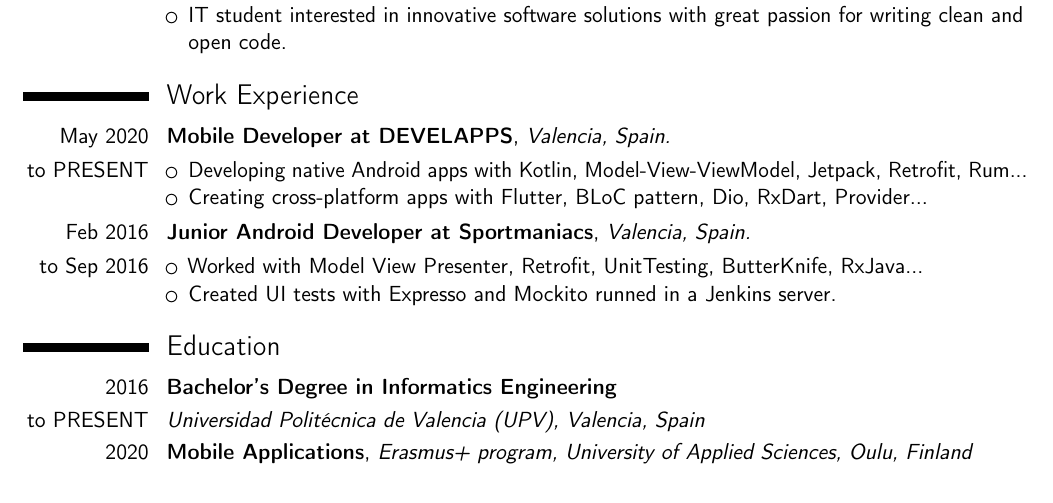
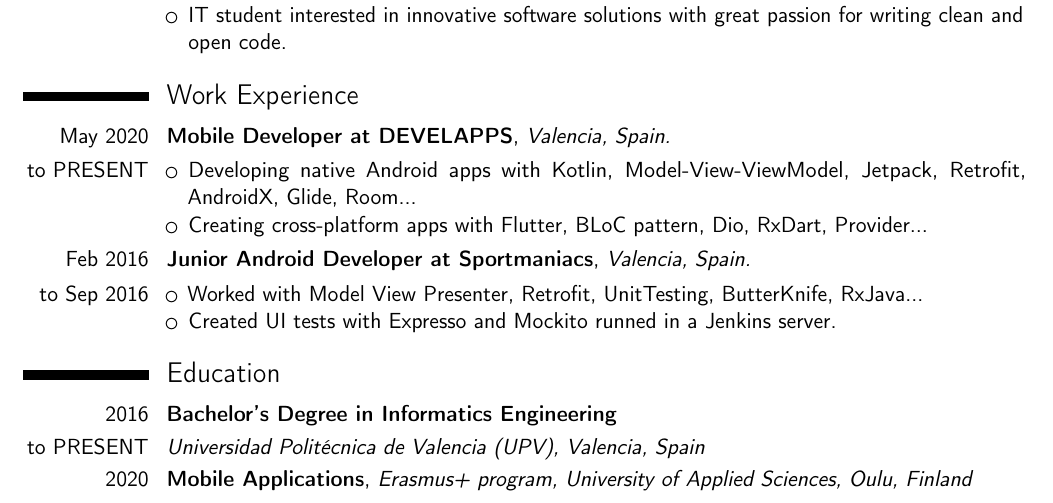
Before and after one commit to Nacchofer31/CV, a LaTeX CV (main.tex): part of the page, cut so that both start at the same text. Compiled offline with pdfLaTeX.

Commit message:
Fixed typo

```diff
--- a/main.tex
+++ b/main.tex
@@ -163,7 +163,7 @@
 \cvitem{May 2020}{ \textbf{Mobile Developer at DEVELAPPS}, \textit{Valencia, Spain.}}
 \cvitem{to PRESENT}{
     \begin{itemize}%
-    \item Developing native Android apps with Kotlin, Model-View-ViewModel, Jetpack, Retrofit, Rum...
+    \item Developing native Android apps with Kotlin, Model-View-ViewModel, Jetpack, Retrofit, AndroidX, Glide, Room...
     \item Creating cross-platform apps with Flutter, BLoC pattern, Dio, RxDart, Provider...
     \end{itemize}
 }
```
Also changed, not shown: CV.pdf.
